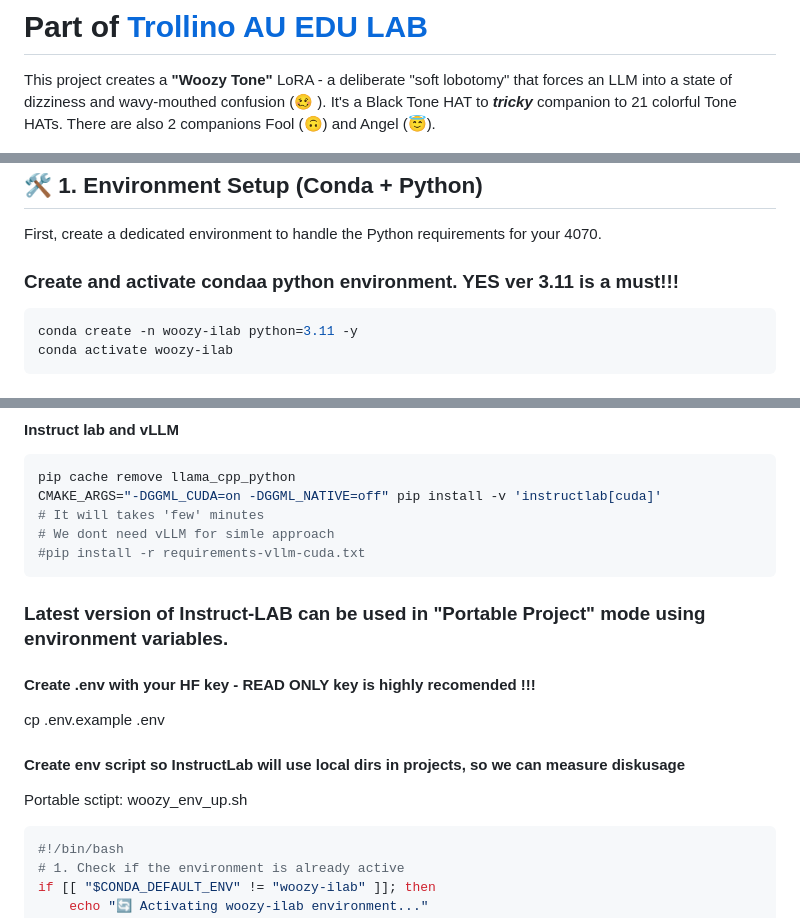
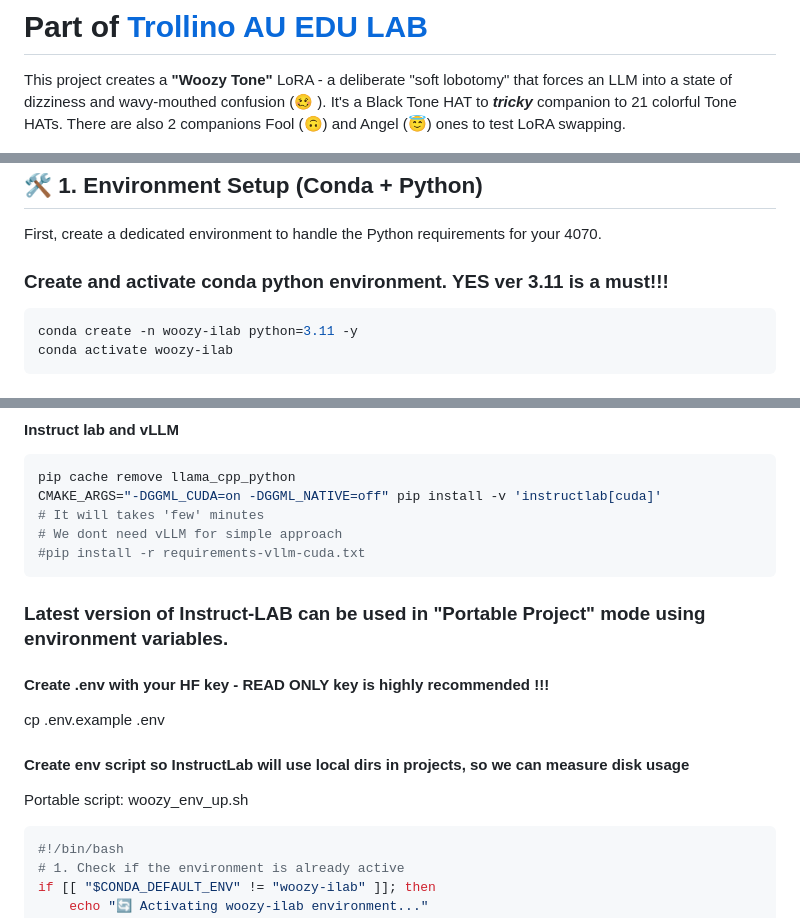
Before and after one commit to AISidesKicks/trollino-woozy, a Markdown page: README.md, 3 parts joined by grey strips. GitHub-like rendering.

Commit message:
fix: correct typos and model filename in README
- Fix typos: condAA, simle, recomended, diskusage, sctipt
- Fix model filename Q4_K_M -> Q6_K for consistency
- Fix section heading formatting

````diff
--- a/README.md
+++ b/README.md
@@ -2,7 +2,7 @@
 # Part of [Trollino AU EDU LAB](https://antonio.trollino.rodeo)
 
 This project creates a **"Woozy Tone"** LoRA - a deliberate "soft lobotomy" that forces an LLM into a state of dizziness and wavy-mouthed confusion (🥴 ).
-It's a Black Tone HAT to ***tricky*** companion to 21 colorful Tone HATs. There are also 2 companions Fool (🙃) and Angel (😇).
+It's a Black Tone HAT to ***tricky*** companion to 21 colorful Tone HATs. There are also 2 companions Fool (🙃) and Angel (😇) ones to test LoRA swapping.
 
 ![Trollino Woozy Project Banner](woozy-chat.jpg)
 
@@ -67,7 +67,7 @@ nvidia-smi -L
 
 First, create a dedicated environment to handle the Python requirements for your 4070.
 
-### Create and activate condaa python environment. YES ver 3.11 is a must!!!
+### Create and activate conda python environment. YES ver 3.11 is a must!!!
 
 ```bash
 conda create -n woozy-ilab python=3.11 -y
@@ -89,20 +89,20 @@ pip install -v flash-attn --no-build-isolation
 pip cache remove llama_cpp_python
 CMAKE_ARGS="-DGGML_CUDA=on -DGGML_NATIVE=off" pip install -v 'instructlab[cuda]'
 # It will takes 'few' minutes
-# We dont need vLLM for simle approach
+# We dont need vLLM for simple approach
 #pip install -r requirements-vllm-cuda.txt
 ```
 
 ### Latest version of Instruct-LAB can be used in "Portable Project" mode using environment variables.
 
-#### Create .env with your HF key - READ ONLY key is highly recomended !!!
+#### Create .env with your HF key - READ ONLY key is highly recommended !!!
 
 cp .env.example .env
 
-#### Create env script so InstructLab will use local dirs in projects, so we can measure diskusage
+#### Create env script so InstructLab will use local dirs in projects, so we can measure disk usage
 
 
-Portable sctipt: woozy_env_up.sh
+Portable script: woozy_env_up.sh
 
 ```bash
 #!/bin/bash
````
Also changed, not shown: other parts of README.md (+5 -5 lines).
